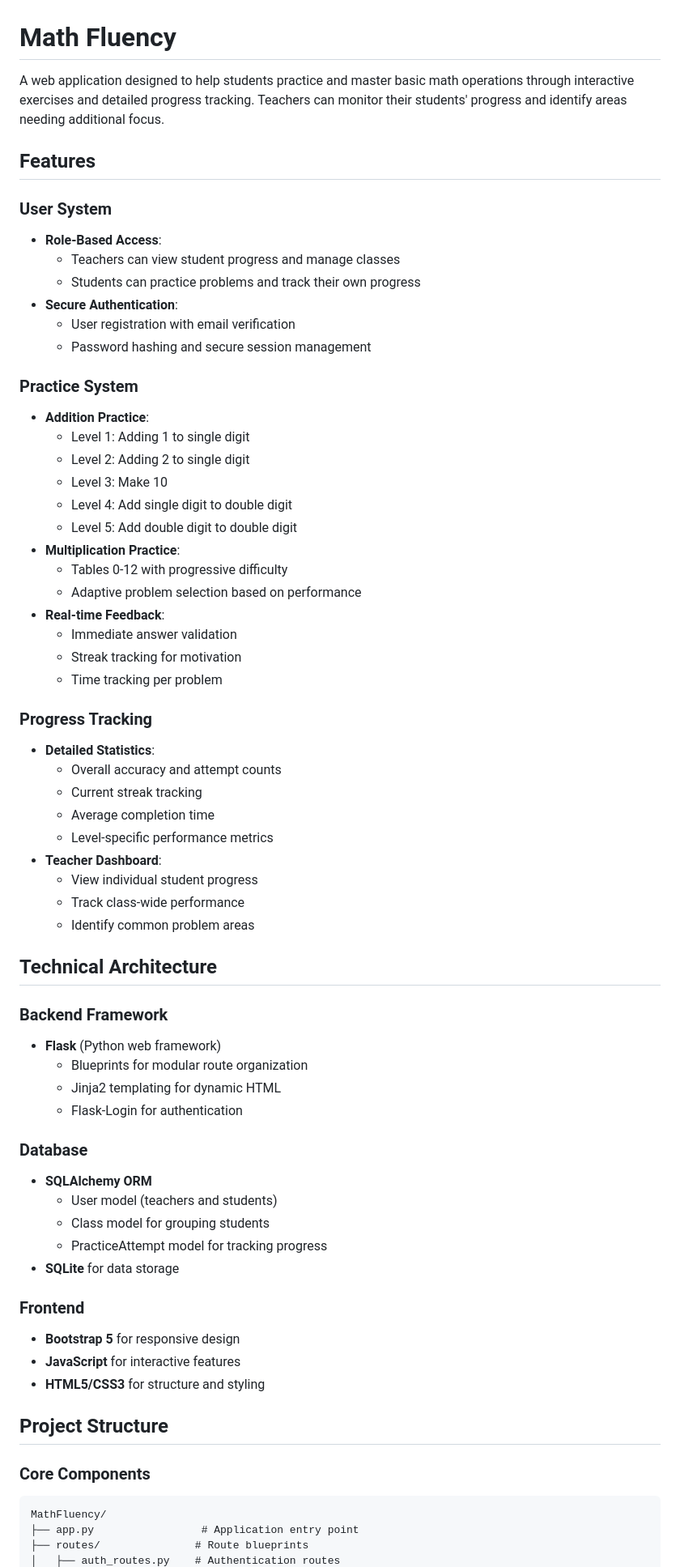
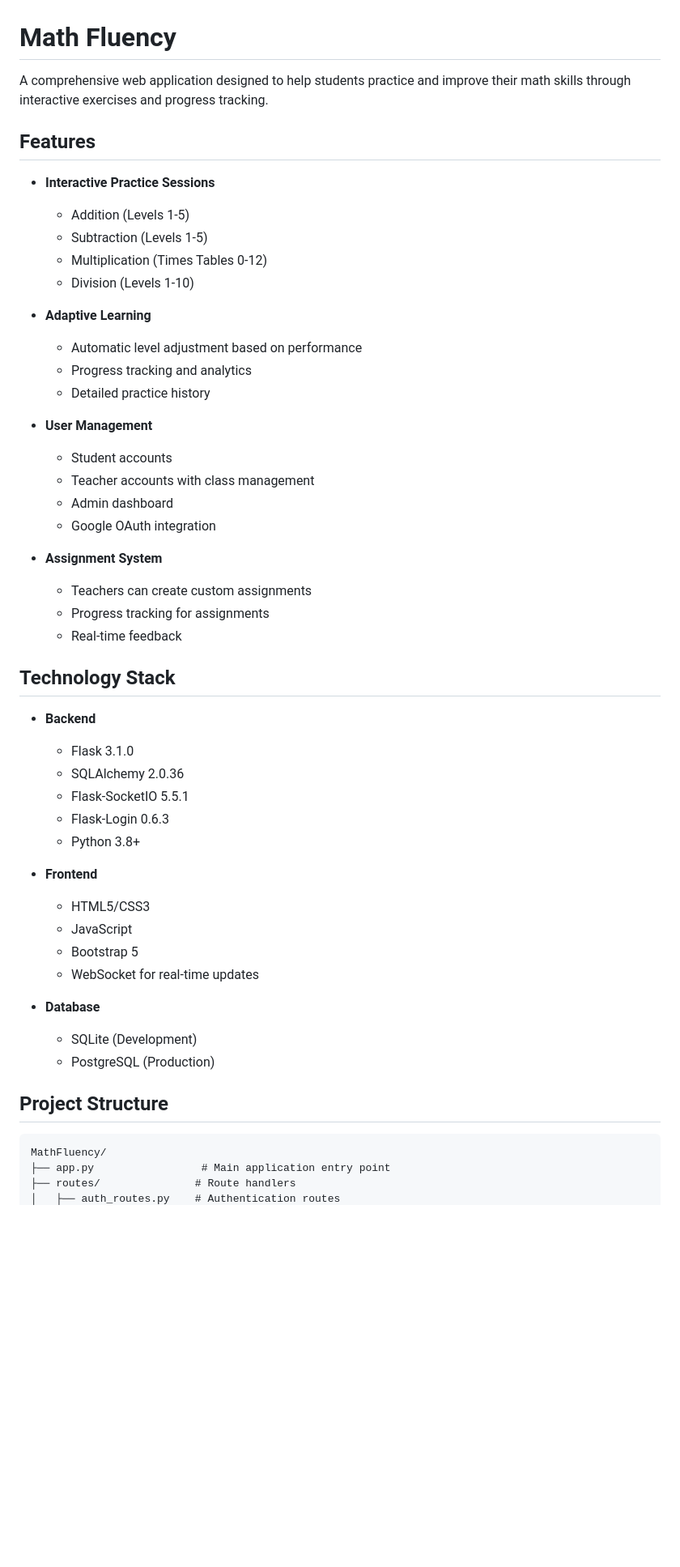
Before and after one commit to KennethWeiss/MathFluency, a Markdown page: README.md, the part around the change printed below. Shown: that part at 81% size. Rendered like a GitHub page; blank space fills up the shorter version.

Commit message:
update: Readme

````diff
--- a/README.md
+++ b/README.md
@@ -1,68 +1,54 @@
 # Math Fluency
 
-A web application designed to help students practice and master basic math operations through interactive exercises and detailed progress tracking. Teachers can monitor their students' progress and identify areas needing additional focus.
+A comprehensive web application designed to help students practice and improve their math skills through interactive exercises and progress tracking.
 
 ## Features
 
-### User System
-- **Role-Based Access**:
-  - Teachers can view student progress and manage classes
-  - Students can practice problems and track their own progress
-- **Secure Authentication**:
-  - User registration with email verification
-  - Password hashing and secure session management
+- **Interactive Practice Sessions**
+  - Addition (Levels 1-5)
+  - Subtraction (Levels 1-5)
+  - Multiplication (Times Tables 0-12)
+  - Division (Levels 1-10)
 
-### Practice System
-- **Addition Practice**:
-  - Level 1: Adding 1 to single digit
-  - Level 2: Adding 2 to single digit
-  - Level 3: Make 10
-  - Level 4: Add single digit to double digit
-  - Level 5: Add double digit to double digit
-- **Multiplication Practice**:
-  - Tables 0-12 with progressive difficulty
-  - Adaptive problem selection based on performance
-- **Real-time Feedback**:
-  - Immediate answer validation
-  - Streak tracking for motivation
-  - Time tracking per problem
+- **Adaptive Learning**
+  - Automatic level adjustment based on performance
+  - Progress tracking and analytics
+  - Detailed practice history
 
-### Progress Tracking
-- **Detailed Statistics**:
-  - Overall accuracy and attempt counts
-  - Current streak tracking
-  - Average completion time
-  - Level-specific performance metrics
-- **Teacher Dashboard**:
-  - View individual student progress
-  - Track class-wide performance
-  - Identify common problem areas
+- **User Management**
+  - Student accounts
+  - Teacher accounts with class management
+  - Admin dashboard
+  - Google OAuth integration
 
-## Technical Architecture
+- **Assignment System**
+  - Teachers can create custom assignments
+  - Progress tracking for assignments
+  - Real-time feedback
 
-### Backend Framework
-- **Flask** (Python web framework)
-  - Blueprints for modular route organization
-  - Jinja2 templating for dynamic HTML
-  - Flask-Login for authentication
+## Technology Stack
 
-### Database
-- **SQLAlchemy ORM**
-  - User model (teachers and students)
-  - Class model for grouping students
-  - PracticeAttempt model for tracking progress
-- **SQLite** for data storage
+- **Backend**
+  - Flask 3.1.0
+  - SQLAlchemy 2.0.36
+  - Flask-SocketIO 5.5.1
+  - Flask-Login 0.6.3
+  - Python 3.8+
 
-### Frontend
-- **Bootstrap 5** for responsive design
-- **JavaScript** for interactive features
-- **HTML5/CSS3** for structure and styling
+- **Frontend**
+  - HTML5/CSS3
+  - JavaScript
+  - Bootstrap 5
+  - WebSocket for real-time updates
+
+- **Database**
+  - SQLite (Development)
+  - PostgreSQL (Production)
 
 ## Project Structure
 
-### Core Components
 ```
 MathFluency/
-├── app.py                 # Application entry point
-├── routes/               # Route blueprints
+├── app.py                 # Main application entry point
+├── routes/               # Route handlers
 │   ├── auth_routes.py    # Authentication routes
````
Also changed, not shown: other parts of README.md (+75 -138 lines).
